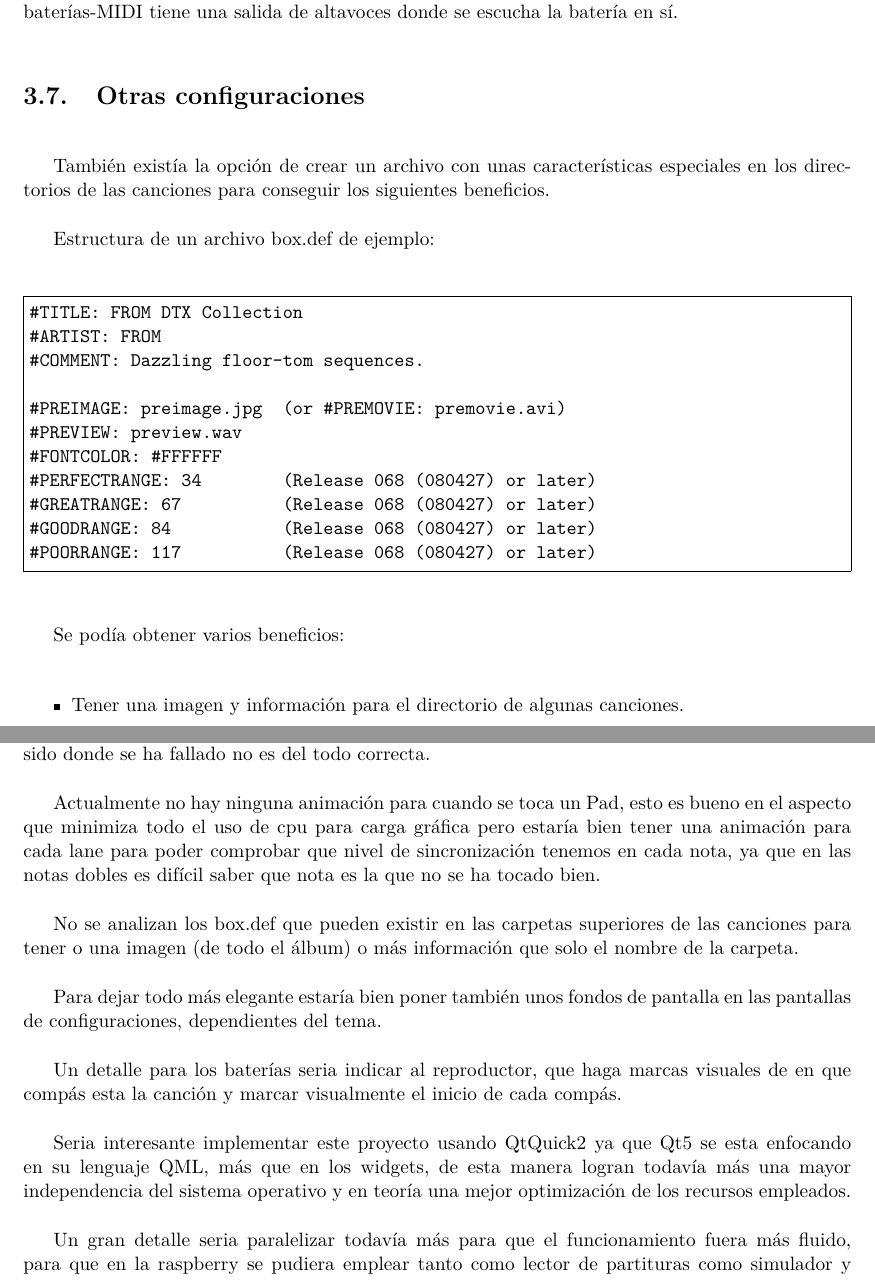
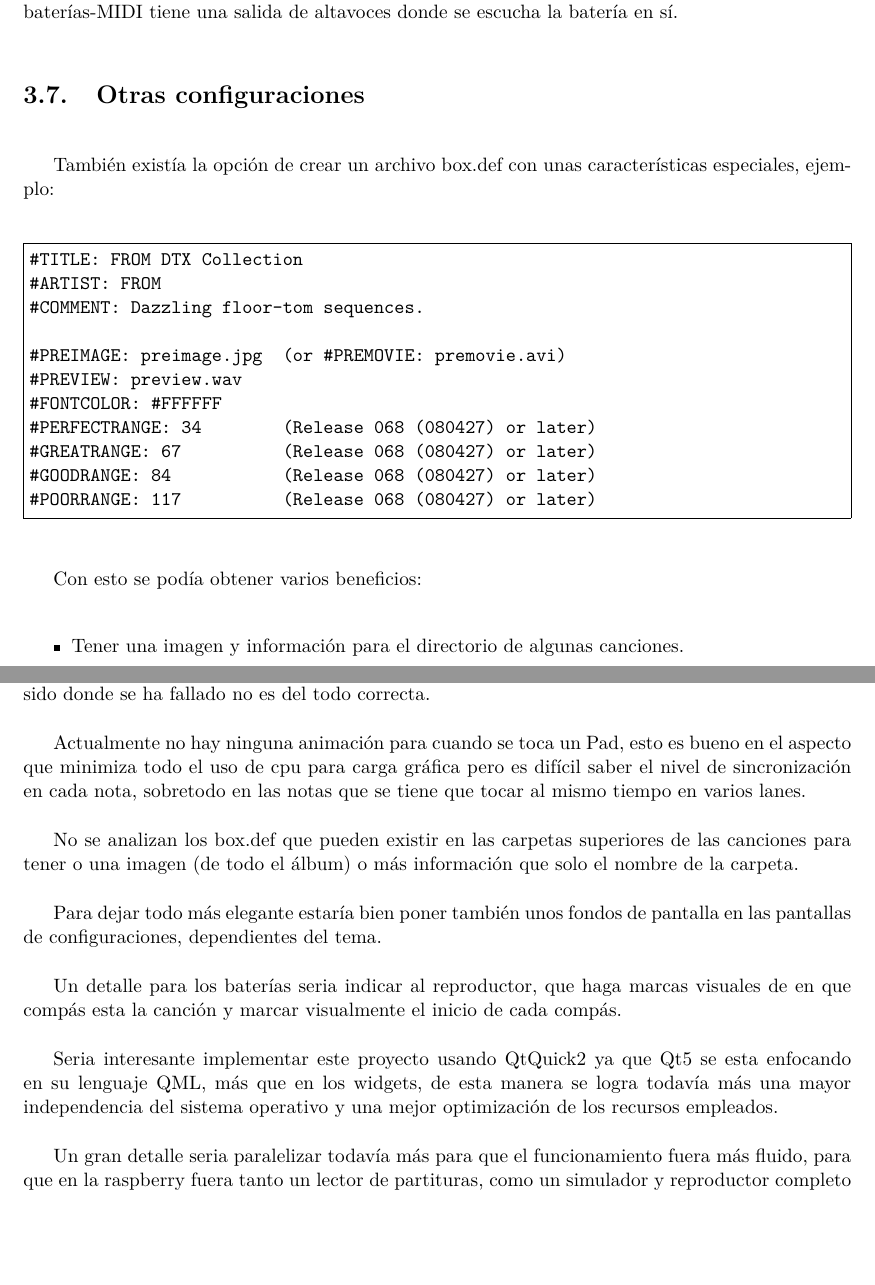
Before and after one commit to kapoira/pyDTX, a LaTeX book (Documentacion_proyecto/Proyecto.tex): two parts of pages 88 and 149 of 211 before the commit and two parts of pages 88 and 148 of 209 after it, joined at a grey line, cut so that both start at the same text, the shorter picture padded with empty space. The pictures show the PDF file Documentacion_proyecto/Proyecto.pdf that the author committed with the source.

Commit message:
Mejora documentación y presentación

```diff
--- a/Documentacion_proyecto/Proyecto.tex
+++ b/Documentacion_proyecto/Proyecto.tex
@@ -1786,9 +1786,7 @@ El DTXMania se podía configurar de tal manera que no había música de fondo y
 
 
 \section{Otras configuraciones}
-También existía la opción de crear un archivo con unas características especiales en los directorios de las canciones para conseguir los siguientes beneficios.
-
-Estructura de un archivo box.def de ejemplo:
+También existía la opción de crear un archivo box.def con unas características especiales, ejemplo:
 
 \begin{Verbatim}[frame=single]
 #TITLE: FROM DTX Collection
@@ -1804,7 +1802,7 @@ Estructura de un archivo box.def de ejemplo:
 #POORRANGE: 117          (Release 068 (080427) or later)
 \end{Verbatim}
 
-Se podía obtener varios beneficios:
+Con esto se podía obtener varios beneficios:
 
 \begin{itemize}
 \item Tener una imagen y información para el directorio de algunas canciones.
@@ -3306,11 +3304,10 @@ Ayudara a cualquiera que quiera hacer un reproductor de canciones .dtx, en lengu
 
 Se ha llegado a todos los principales objetivos que nos habíamos marcado al inicio del proyecto.
 
-Siendo un proyecto del cual me siento orgulloso de poder mostrarlo y darlo a la comunidad, para que sirva tanto para aprender como para continuar mejorando.
+Es un proyecto del cual me siento orgulloso de poder mostrarlo y darlo a la comunidad, para que sirva tanto para aprender como para continuar mejorando.
 
 \section{Posibles mejoras y futuras ampliaciones}
 
-
 Cuando se actualice la versión de python en las distribuciones de la raspberry, se podría actualizar la manera de revisar los ficheros existentes en los directorios de las canciones, fue un gran cambio en el paso a python 3.5 pero no se ha usado en este proyecto para no dejar a las grandes distribuciones de raspberry colgadas.
 
 El siguiente gran cambio en python 3.6 seria actualizar la manera de ver las notas ya que se actualizo la manera de entender los números ya que se contempla a partir de esa versión poner el carácter guión bajo para una mejor lectura de los números: 1\_000\_000 ahora se acepta como número y esta característica se podría emplear para limpiar la parte de coger objetos y notas de un .dtx.
@@ -3321,7 +3318,7 @@ Una opción que seria muy interesante y no esta implementada es conseguir que ta
 
 Aunque se muestra la puntuación no se guarda en ningún sitio ni hay una pantalla de final canción para comprobar tranquilamente lo bien o mal, que se ha tocado una canción, aquí según como se quiera entender el aprendizaje de la batería se debería implementar de distintas maneras ya que la básica de solo guardar la puntuación máxima, y no poder ver que parte de la canción ha sido donde se ha fallado no es del todo correcta.
 
-Actualmente no hay ninguna animación para cuando se toca un Pad, esto es bueno en el aspecto que minimiza todo el uso de cpu para carga gráfica pero estaría bien tener una animación para cada lane para poder comprobar que nivel de sincronización tenemos en cada nota, ya que en las notas dobles es difícil saber que nota es la que no se ha tocado bien.
+Actualmente no hay ninguna animación para cuando se toca un Pad, esto es bueno en el aspecto que minimiza todo el uso de cpu para carga gráfica pero es difícil saber el nivel de sincronización en cada nota, sobretodo en las notas que se tiene que tocar al mismo tiempo en varios lanes.
 
 No se analizan los box.def que pueden existir en las carpetas superiores de las canciones para tener o una imagen (de todo el álbum) o más información que solo el nombre de la carpeta.
 
@@ -3329,9 +3326,9 @@ Para dejar todo más elegante estaría bien poner también unos fondos de pantal
 
 Un detalle para los baterías seria indicar al reproductor, que haga marcas visuales de en que compás esta la canción y marcar visualmente el inicio de cada compás.
 
-Seria interesante implementar este proyecto usando QtQuick2 ya que Qt5 se esta enfocando en su lenguaje QML, más que en los widgets, de esta manera logran todavía más una mayor independencia del sistema operativo y en teoría una mejor optimización de los recursos empleados.
-
-Un gran detalle seria paralelizar todavía más para que el funcionamiento fuera más fluido, para que en la raspberry se pudiera emplear tanto como lector de partituras como simulador y reproductor completo de archivos .dtx, ademas de aprovechar mejor los recursos de la maquina donde se ejecute.
+Seria interesante implementar este proyecto usando QtQuick2 ya que Qt5 se esta enfocando en su lenguaje QML, más que en los widgets, de esta manera se logra todavía más una mayor independencia del sistema operativo y una mejor optimización de los recursos empleados.
+
+Un gran detalle seria paralelizar todavía más para que el funcionamiento fuera más fluido, para que en la raspberry fuera tanto un lector de partituras, como un simulador y reproductor completo de archivos .dtx, ademas de aprovechar mejor los recursos de la maquina donde se ejecute.
 
 \appendix
 
```
Also changed, not shown: Documentacion_proyecto/Proyecto.pdf, Documentacion_proyecto/Proyecto.tex (4 more changed lines), 7 other files.
